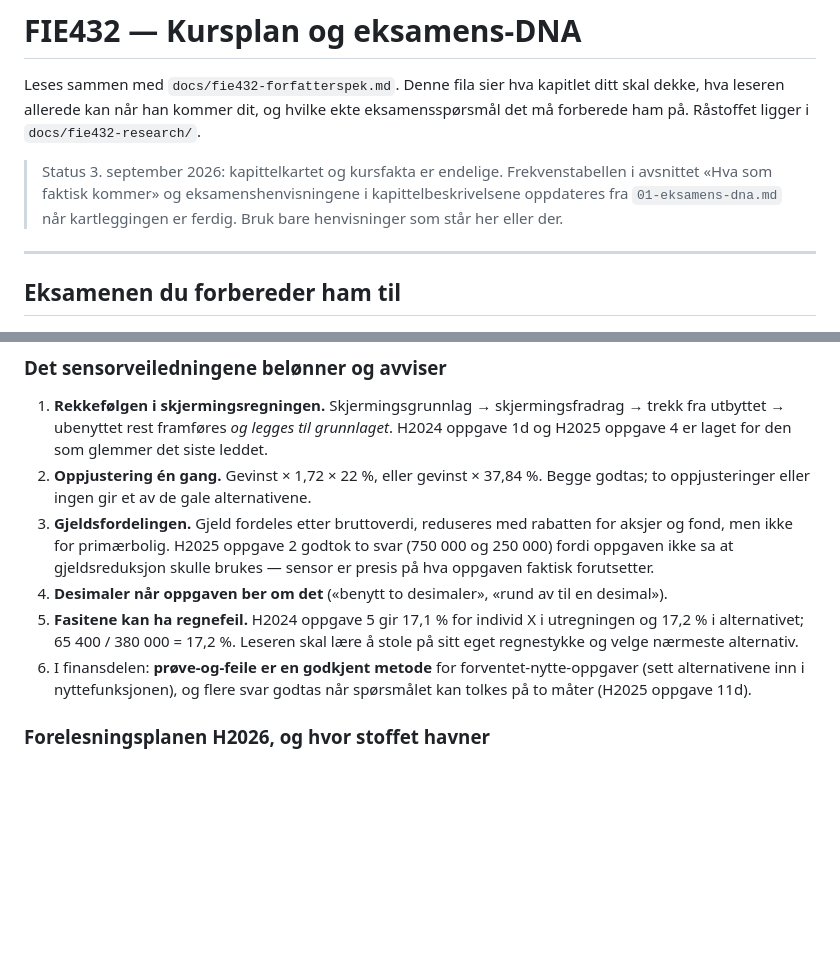
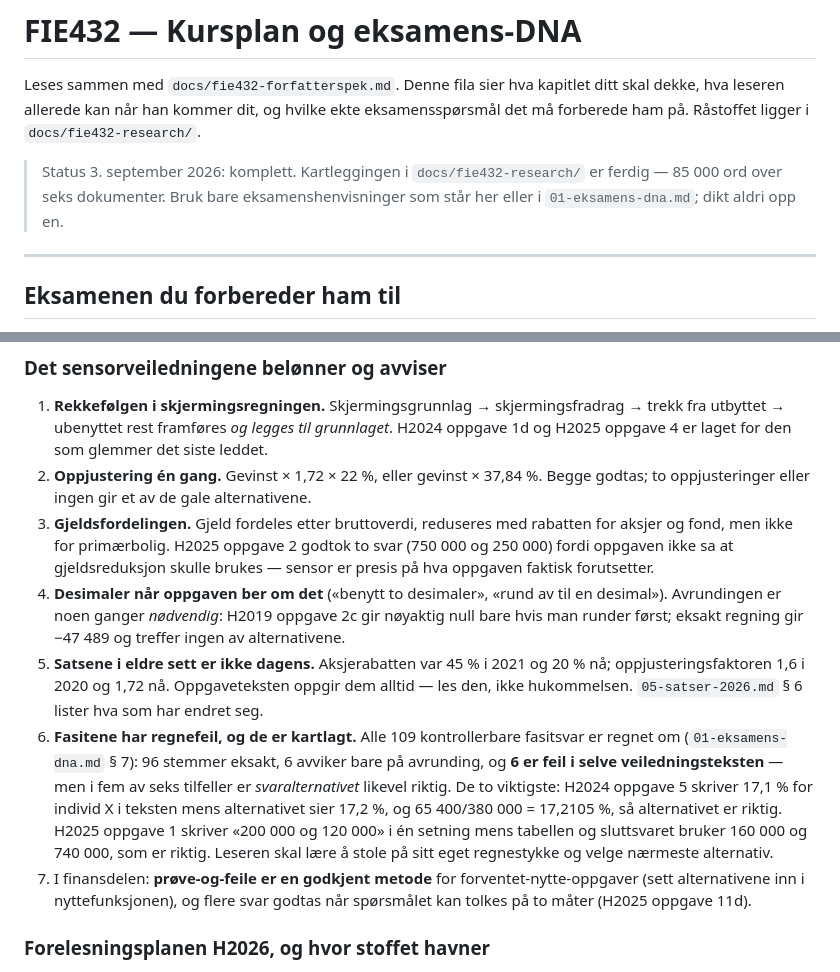
Before and after one commit to magnusafjeld-cpu/SuperEnkelEksamen, a Markdown page: docs/fie432-kursplan.md, 2 parts joined by grey strips. Drawn GitHub-style; blank space fills up the shorter version.

```diff
--- a/docs/fie432-kursplan.md
+++ b/docs/fie432-kursplan.md
@@ -4,10 +4,9 @@ Leses sammen med `docs/fie432-forfatterspek.md`. Denne fila sier hva kapitlet di
 hva leseren allerede kan når han kommer dit, og hvilke ekte eksamensspørsmål det må forberede
 ham på. Råstoffet ligger i `docs/fie432-research/`.
 
-> Status 3. september 2026: kapittelkartet og kursfakta er endelige. Frekvenstabellen i
-> avsnittet «Hva som faktisk kommer» og eksamenshenvisningene i kapittelbeskrivelsene
-> oppdateres fra `01-eksamens-dna.md` når kartleggingen er ferdig. Bruk bare henvisninger
-> som står her eller der.
+> Status 3. september 2026: komplett. Kartleggingen i `docs/fie432-research/` er ferdig —
+> 85 000 ord over seks dokumenter. Bruk bare eksamenshenvisninger som står her eller i
+> `01-eksamens-dna.md`; dikt aldri opp en.
 
 ---
 
@@ -85,9 +115,19 @@ settene i dagens format, og er sikkert.)*
    oppgaven ikke sa at gjeldsreduksjon skulle brukes — sensor er presis på hva oppgaven faktisk
    forutsetter.
 4. **Desimaler når oppgaven ber om det** («benytt to desimaler», «rund av til en desimal»).
-5. **Fasitene kan ha regnefeil.** H2024 oppgave 5 gir 17,1 % for individ X i utregningen og
-   17,2 % i alternativet; 65 400 / 380 000 = 17,2 %. Leseren skal lære å stole på sitt eget
-   regnestykke og velge nærmeste alternativ.
+   Avrundingen er noen ganger *nødvendig*: H2019 oppgave 2c gir nøyaktig null bare hvis man
+   runder først; eksakt regning gir −47 489 og treffer ingen av alternativene.
+7. **Satsene i eldre sett er ikke dagens.** Aksjerabatten var 45 % i 2021 og 20 % nå;
+   oppjusteringsfaktoren 1,6 i 2020 og 1,72 nå. Oppgaveteksten oppgir dem alltid — les den,
+   ikke hukommelsen. `05-satser-2026.md` § 6 lister hva som har endret seg.
+5. **Fasitene har regnefeil, og de er kartlagt.** Alle 109 kontrollerbare fasitsvar er regnet
+   om (`01-eksamens-dna.md` § 7): 96 stemmer eksakt, 6 avviker bare på avrunding, og **6 er
+   feil i selve veiledningsteksten** — men i fem av seks tilfeller er *svaralternativet*
+   likevel riktig. De to viktigste: H2024 oppgave 5 skriver 17,1 % for individ X i teksten mens
+   alternativet sier 17,2 %, og 65 400/380 000 = 17,2105 %, så alternativet er riktig. H2025
+   oppgave 1 skriver «200 000 og 120 000» i én setning mens tabellen og sluttsvaret bruker
+   160 000 og 740 000, som er riktig. Leseren skal lære å stole på sitt eget regnestykke og
+   velge nærmeste alternativ.
 6. I finansdelen: **prøve-og-feile er en godkjent metode** for forventet-nytte-oppgaver (sett
    alternativene inn i nyttefunksjonen), og flere svar godtas når spørsmålet kan tolkes på
    to måter (H2025 oppgave 11d).
```
Also changed, not shown: other parts of docs/fie432-kursplan.md (+60 -29 lines).
